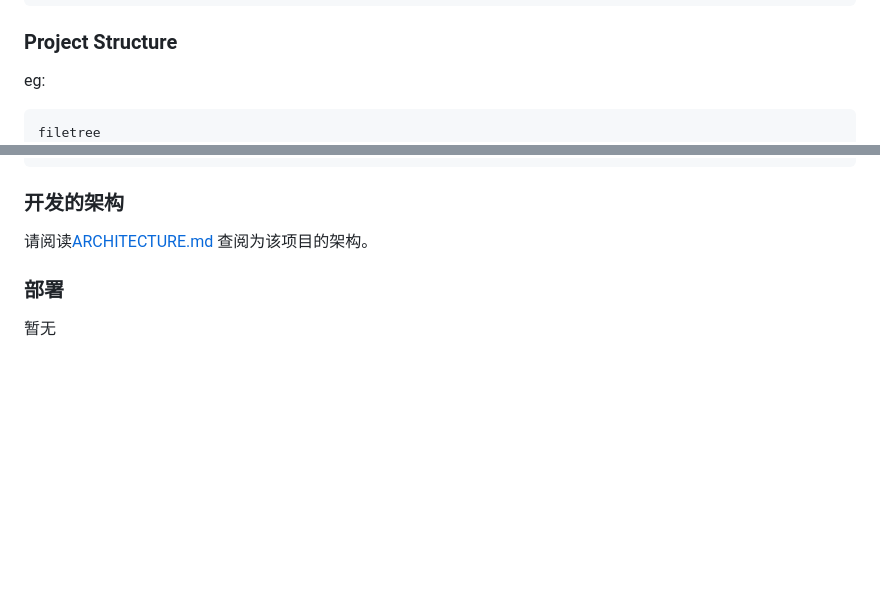
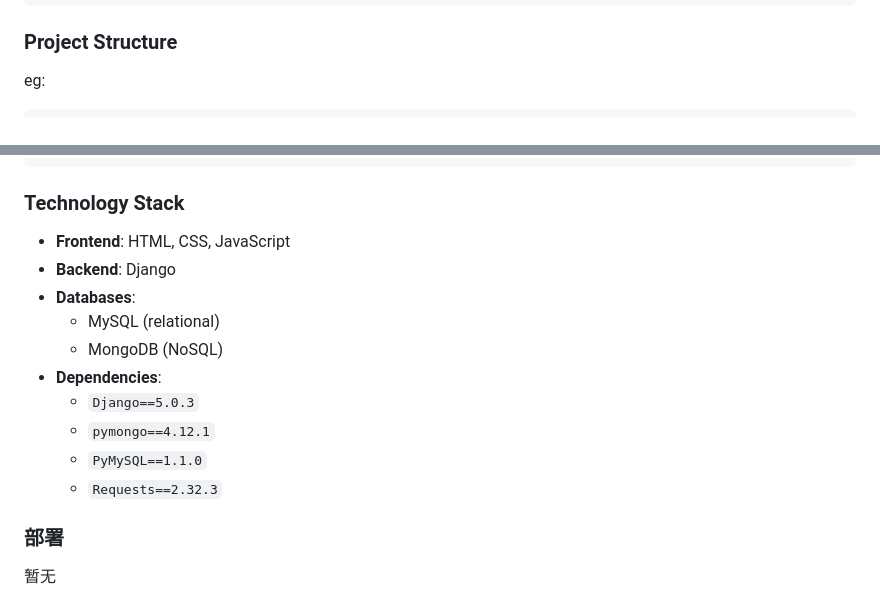
Before and after one commit to Yihao-8bit/Dsci551-Project, a Markdown page: README.md, 2 parts joined by grey strips. Drawn GitHub-style; blank space fills up the shorter version.

````diff
--- a/README.md
+++ b/README.md
@@ -44,7 +44,6 @@ git clone https://github.com/shaojintian/Best_README_template.git
 eg:
 
 ```
-filetree
 DSCI551_PROJECT/
 ├── dsci551/
 │ ├── migrations/
@@ -86,9 +85,18 @@ DSCI551_PROJECT/
 
 
 
-### 开发的架构
+### Technology Stack
 
-请阅读[ARCHITECTURE.md](https://github.com/shaojintian/Best_README_template/blob/master/ARCHITECTURE.md) 查阅为该项目的架构。
+- **Frontend**: HTML, CSS, JavaScript
+- **Backend**: Django
+- **Databases**:
+  - MySQL (relational)
+  - MongoDB (NoSQL)
+- **Dependencies**:
+  - `Django==5.0.3`
+  - `pymongo==4.12.1`
+  - `PyMySQL==1.1.0`
+  - `Requests==2.32.3`
 
 ### 部署
 
````
